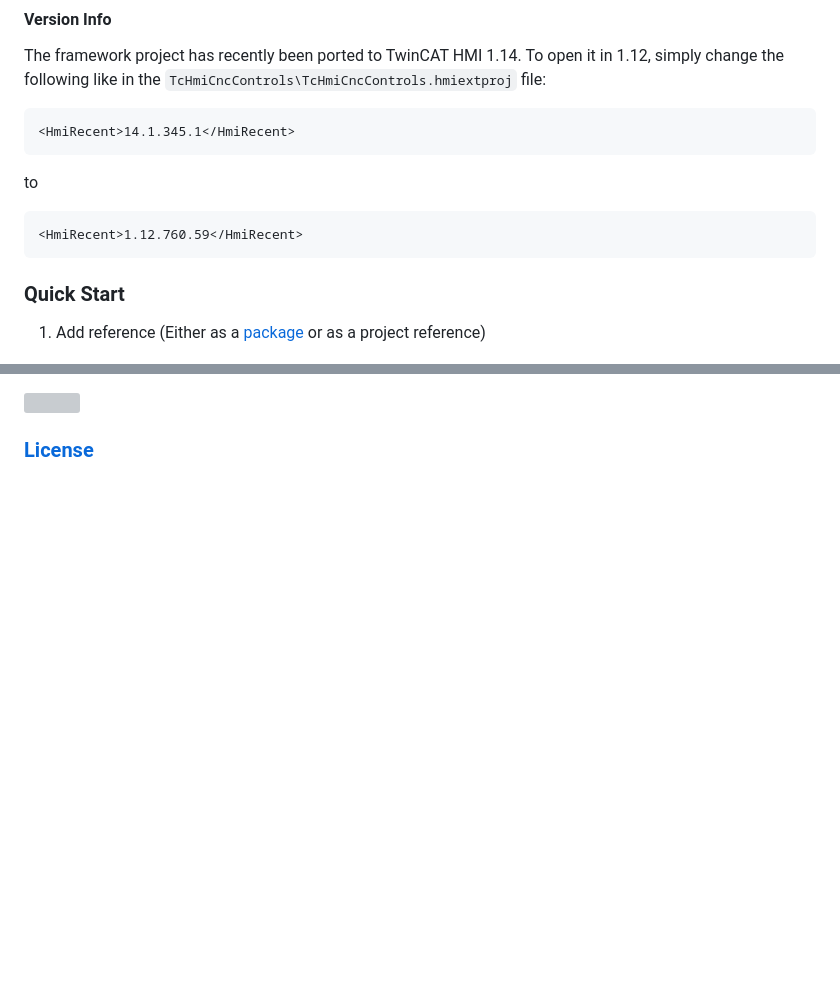
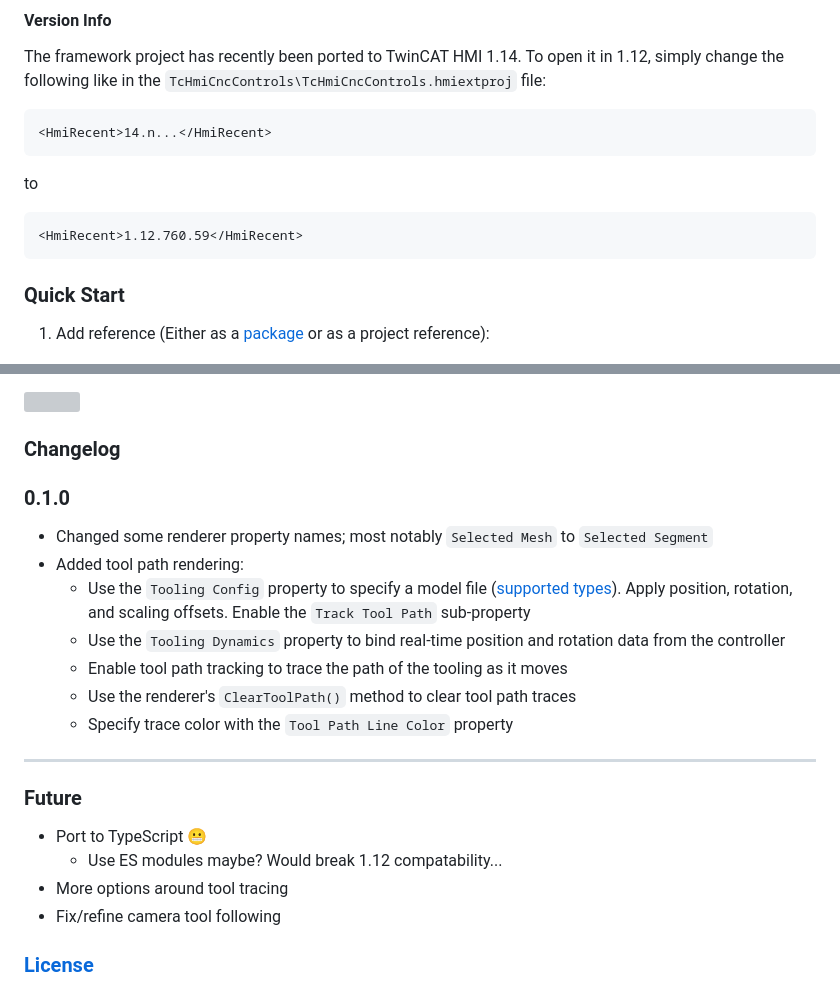
Before and after one commit to Beckhoff-USA-Community/TcHmiCncControls, a Markdown page: README.md, 2 parts joined by grey strips. Drawn GitHub-style; blank space fills up the shorter version; grey boxes are pictures that could not be loaded.

````diff
--- a/README.md
+++ b/README.md
@@ -16,7 +16,7 @@ A GCode parser and interpreter, along with a 3D rendering environment using the
 #### Version Info
 The framework project has recently been ported to TwinCAT HMI 1.14. To open it in 1.12, simply change the following like in the `TcHmiCncControls\TcHmiCncControls.hmiextproj` file:
 ```
-<HmiRecent>14.1.345.1</HmiRecent>
+<HmiRecent>14.n...</HmiRecent>
 ```
 to
 ```
@@ -25,7 +25,7 @@ to
 
 ### Quick Start
 
-1. Add reference (Either as a [package](/release/) or as a project reference)
+1. Add reference (Either as a [package](/release/) or as a project reference):
 
 <img src="./media/img_references.png" width=720px />
 
@@ -44,4 +49,24 @@ The control is also able to render the path progress based on the selected line
 
 <img src="./media/img_beckhoff.gif" />
 
+### Changelog
+
+### 0.1.0
+- Changed some renderer property names; most notably `Selected Mesh` to `Selected Segment`
+- Added tool path rendering:
+  - Use the `Tooling Config` property to specify a model file ([supported types](https://doc.babylonjs.com/features/featuresDeepDive/importers/loadingFileTypes)). Apply position, rotation, and scaling offsets. Enable the `Track Tool Path` sub-property
+  - Use the `Tooling Dynamics` property to bind real-time position and rotation data from the controller
+  - Enable tool path tracking to trace the path of the tooling as it moves
+  - Use the renderer's `ClearToolPath()` method to clear tool path traces
+  - Specify trace color with the `Tool Path Line Color` property
+
+---
+
+### Future
+
+- Port to TypeScript 😬
+  - Use ES modules maybe? Would break 1.12 compatability...
+- More options around tool tracing
+- Fix/refine camera tool following
+
 ### [License](/TcHmiCncControls/LICENSE.txt)
````
Also changed, not shown: other parts of README.md (+12 -7 lines), media/img_editorProp1.png (added), media/img_renderProp1.png (added), media/img_renderprogress.png (deleted), media/img_setpath.png, 8 other files.
